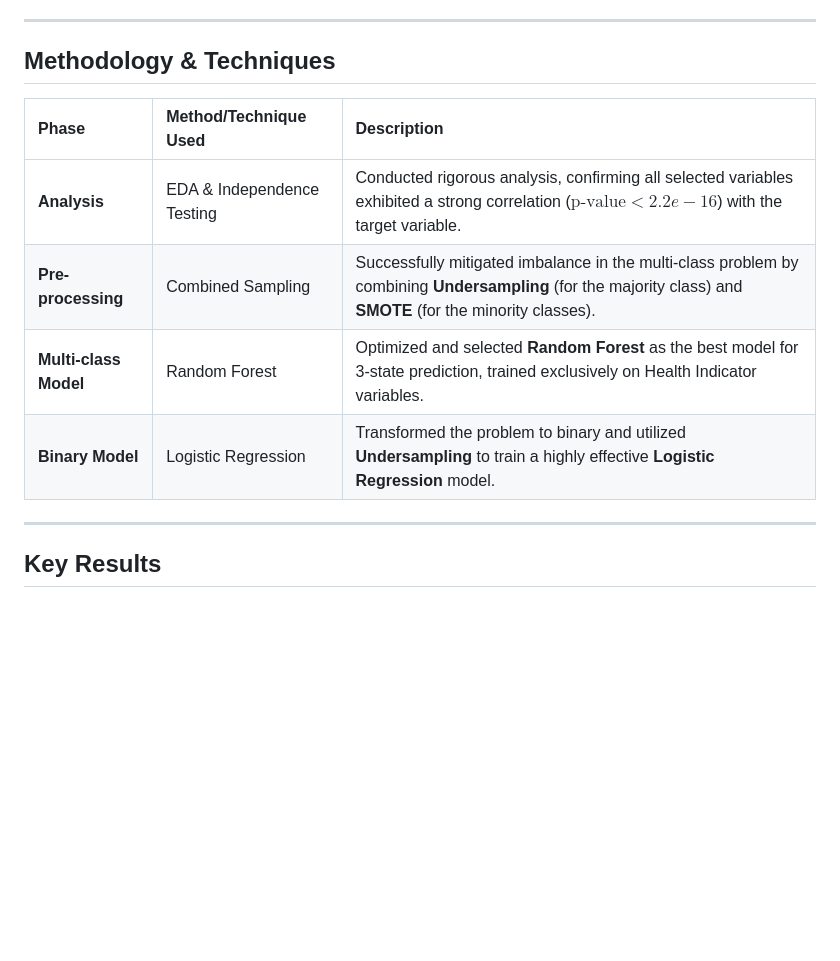
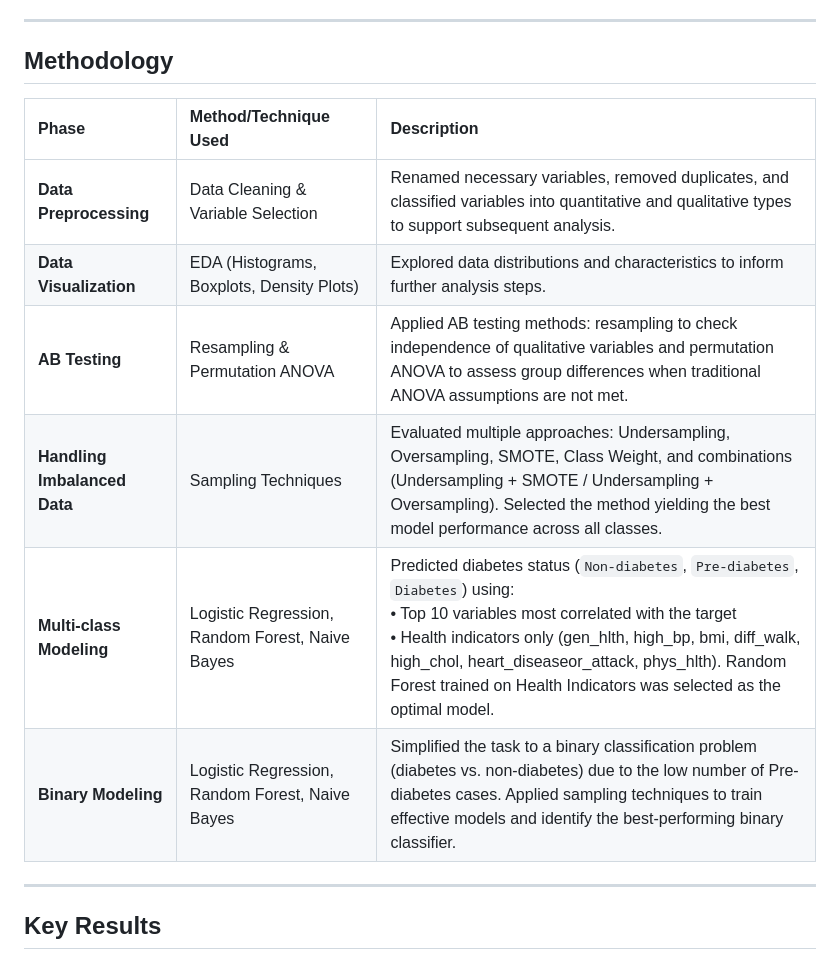
Before and after one commit to chloeanz04/CDC-Diabetes-Health-Indicators-Analysis, a Markdown page: README.md, the part around the change. GitHub-like rendering; blank space fills up the shorter version.

```diff
--- a/README.md
+++ b/README.md
@@ -15,14 +15,16 @@ This project focuses on analyzing and building robust classification models to p
 
 ---
 
-## Methodology & Techniques
+## Methodology
 
 | Phase | Method/Technique Used | Description |
 | :--- | :--- | :--- |
-| **Analysis** | EDA & Independence Testing | Conducted rigorous analysis, confirming all selected variables exhibited a strong correlation ($\text{p-value} < 2.2e-16$) with the target variable. |
-| **Pre-processing** | Combined Sampling | Successfully mitigated imbalance in the multi-class problem by combining **Undersampling** (for the majority class) and **SMOTE** (for the minority classes). |
-| **Multi-class Model** | Random Forest | Optimized and selected **Random Forest** as the best model for 3-state prediction, trained exclusively on Health Indicator variables. |
-| **Binary Model** | Logistic Regression | Transformed the problem to binary and utilized **Undersampling** to train a highly effective **Logistic Regression** model. |
+| **Data Preprocessing** | Data Cleaning & Variable Selection | Renamed necessary variables, removed duplicates, and classified variables into quantitative and qualitative types to support subsequent analysis. |
+| **Data Visualization** | EDA (Histograms, Boxplots, Density Plots) | Explored data distributions and characteristics to inform further analysis steps. |
+| **AB Testing** | Resampling & Permutation ANOVA | Applied AB testing methods: resampling to check independence of qualitative variables and permutation ANOVA to assess group differences when traditional ANOVA assumptions are not met. |
+| **Handling Imbalanced Data** | Sampling Techniques | Evaluated multiple approaches: Undersampling, Oversampling, SMOTE, Class Weight, and combinations (Undersampling + SMOTE / Undersampling + Oversampling). Selected the method yielding the best model performance across all classes. |
+| **Multi-class Modeling** | Logistic Regression, Random Forest, Naive Bayes | Predicted diabetes status (`Non-diabetes`, `Pre-diabetes`, `Diabetes`) using: <br>• Top 10 variables most correlated with the target <br>• Health indicators only (gen_hlth, high_bp, bmi, diff_walk, high_chol, heart_diseaseor_attack, phys_hlth). Random Forest trained on Health Indicators was selected as the optimal model. |
+| **Binary Modeling** | Logistic Regression, Random Forest, Naive Bayes | Simplified the task to a binary classification problem (diabetes vs. non-diabetes) due to the low number of Pre-diabetes cases. Applied sampling techniques to train effective models and identify the best-performing binary classifier. |
 
 ---
 
```
